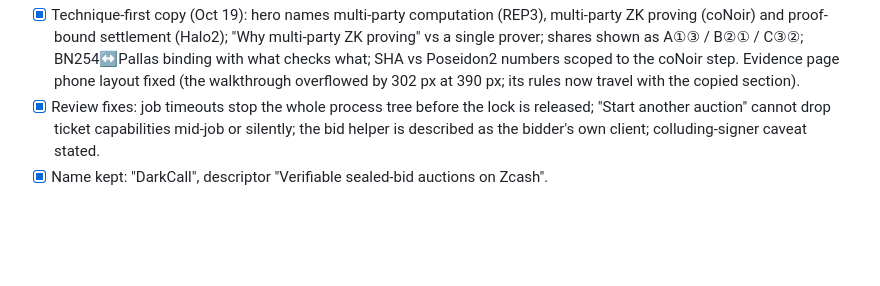
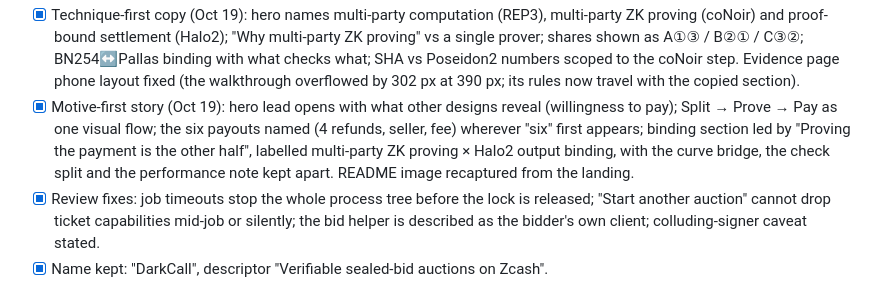
Before and after one commit to yugocabrio/darkcall, a Markdown page: TASKS.md, the part around the change. GitHub-like rendering; blank space fills up the shorter version.

```diff
--- a/TASKS.md
+++ b/TASKS.md
@@ -31,6 +31,11 @@ Done:
       prover; shares shown as A①③ / B②① / C③②; BN254↔Pallas binding with what checks what;
       SHA vs Poseidon2 numbers scoped to the coNoir step. Evidence page phone layout fixed (the
       walkthrough overflowed by 302 px at 390 px; its rules now travel with the copied section).
+- [x] Motive-first story (Oct 19): hero lead opens with what other designs reveal (willingness to pay);
+      Split → Prove → Pay as one visual flow; the six payouts named (4 refunds, seller, fee) wherever
+      "six" first appears; binding section led by "Proving the payment is the other half", labelled
+      multi-party ZK proving × Halo2 output binding, with the curve bridge, the check split and the
+      performance note kept apart. README image recaptured from the landing.
 - [x] Review fixes: job timeouts stop the whole process tree before the lock is released;
       "Start another auction" cannot drop ticket capabilities mid-job or silently; the bid
       helper is described as the bidder's own client; colluding-signer caveat stated.
```
Also changed, not shown: README.md (+4 -3 lines), docs/submission-draft.md (+6 -5 lines), demo/media/landing-hero.jpg, 4 other files.
